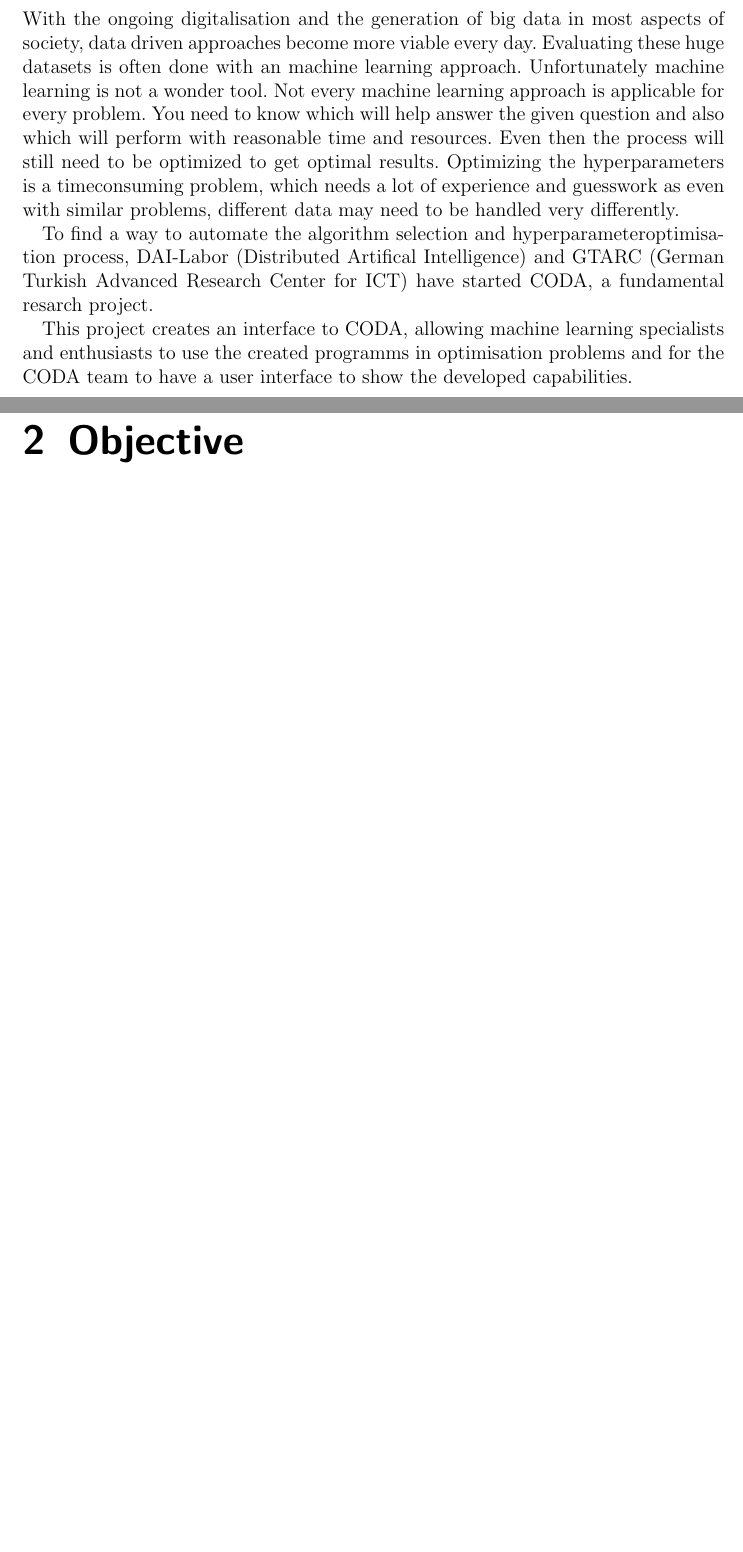
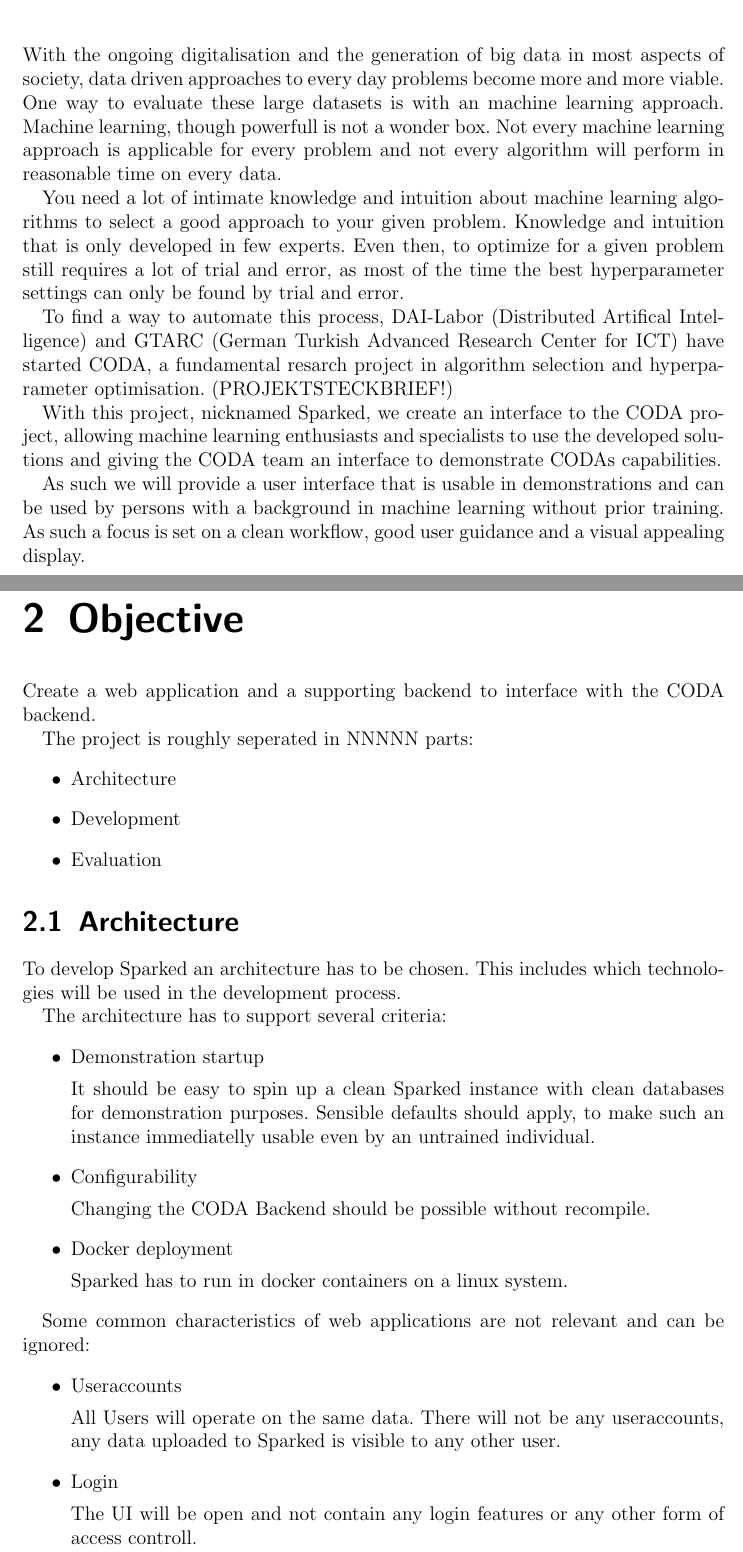
Before and after one commit to rredbird/BSc, a LaTeX thesis (proposal/bachelorarbeit-robin-ruth.v2.tex): two parts of pages 3 and 4 of 10 before the commit and two parts of pages 3 and 4 of 11 after it, joined at a grey line, cut so that both start at the same text, the shorter picture padded with empty space. Compiled offline with pdfLaTeX.

Commit message:
little changes

```diff
--- a/proposal/bachelorarbeit-robin-ruth.v2.tex
+++ b/proposal/bachelorarbeit-robin-ruth.v2.tex
@@ -68,22 +68,51 @@ Matrikel--Nummer 316672\\
 
 \pagenumbering{arabic}
 \chapter{Motivation}
-With the ongoing digitalisation and the generation of big data in most aspects of society,
-data driven approaches become more viable every day.
-Evaluating these huge datasets is often done with an machine learning approach.
-Unfortunately machine learning is not a wonder tool. Not every machine learning approach is applicable
-for every problem. You need to know which will help answer the given question and also which
-will perform with reasonable time and resources.
-Even then the process will still need to be optimized to get optimal results.
-Optimizing the hyperparameters is a timeconsuming problem, which needs a lot of experience and guesswork
-as even with similar problems, different data may need to be handled very differently.
+With the ongoing digitalisation and the generation of big data in most aspects of society, data driven approaches to every day problems become more and more viable. One way to evaluate these large datasets is with an machine learning approach. Machine learning, though powerfull is not a wonder box. Not every machine learning approach is applicable for every problem and not every algorithm will perform in reasonable time on every data.
 
-To find a way to automate the algorithm selection and hyperparameteroptimisation process, DAI-Labor
-(Distributed Artifical Intelligence) and GTARC (German Turkish Advanced Research Center for ICT)
-have started CODA, a fundamental resarch project.
+You need a lot of intimate knowledge and intuition about machine learning algorithms to select a good approach to your given problem. Knowledge and intuition that is only developed in few experts. Even then, to optimize for a given problem still requires a lot of trial and error, as most of the time the best hyperparameter settings can only be found by trial and error.
 
-This project creates an interface to CODA, allowing machine learning specialists
-and enthusiasts to use the created programms in optimisation problems and for the CODA team to have a
-user interface to show the developed capabilities.
+To find a way to automate this process, DAI-Labor (Distributed Artifical Intelligence) and GTARC (German Turkish Advanced Research Center for ICT) have started CODA, a fundamental resarch project in algorithm selection and hyperparameter optimisation. (PROJEKTSTECKBRIEF!)
+
+With this project, nicknamed Sparked, we create an interface to the CODA project, allowing machine learning enthusiasts and specialists to use the developed solutions and giving the CODA team an interface to demonstrate CODAs capabilities.
+
+As such we will provide a user interface that is usable in demonstrations and can be used by persons with a background in machine learning without prior training. As such a focus is set on a clean workflow, good user guidance and a visual appealing display.
 
 \chapter{Objective}
+Create a web application and a supporting backend to interface with the CODA backend.
+
+The project is roughly seperated in NNNNN parts:
+\begin{itemize}
+  \item Architecture
+  \item Development
+  \item Evaluation
+\end{itemize}
+
+\section{Architecture}
+To develop Sparked an architecture has to be chosen. This includes which technologies will be used in the development process.
+
+The architecture has to support several criteria:
+\begin{itemize}
+  \item Demonstration startup
+
+  It should be easy to spin up a clean Sparked instance with clean databases for demonstration purposes. Sensible defaults should apply, to make such an instance immediatelly usable even by an untrained individual.
+
+  \item Configurability
+
+  Changing the CODA Backend should be possible without recompile.
+
+  \item Docker deployment
+
+  Sparked has to run in docker containers on a linux system.
+
+\end{itemize}
+
+Some common characteristics of web applications are not relevant and can be ignored:
+\begin{itemize}
+  \item Useraccounts
+
+  All Users will operate on the same data. There will not be any useraccounts, any data uploaded to Sparked is visible to any other user.
+  \item Login
+
+  The UI will be open and not contain any login features or any other form of access controll.
+\end{itemize}
```
Also changed, not shown: proposal/bachelorarbeit-robin-ruth.v2.pdf, proposal/bachelorarbeit-robin-ruth.v2.tex (27 more changed lines), 5 other files.
